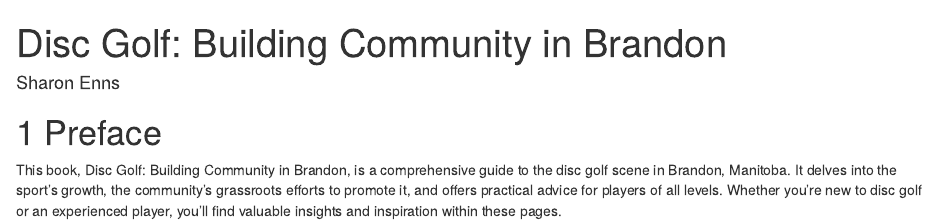
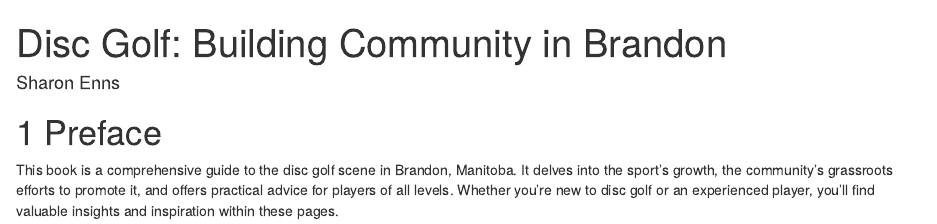
Before and after one commit to ennss-lt/oer-textbook, an R Markdown document (index.Rmd): the page in a window 1100 px wide, from its top. Rendered offline with R 4.5, knitr and Pandoc, with nearby package versions; drawn as R Markdown's standard HTML page in place of the format the file asks for.

Commit message:
Update index.Rmd
Removes book title from preface.

```diff
--- a/index.Rmd
+++ b/index.Rmd
@@ -8,4 +8,4 @@ classoption: openany
 
 # Preface
 
-This book, Disc Golf: Building Community in Brandon, is a comprehensive guide to the disc golf scene in Brandon, Manitoba. It delves into the sport's growth, the community's grassroots efforts to promote it, and offers practical advice for players of all levels. Whether you're new to disc golf or an experienced player, you'll find valuable insights and inspiration within these pages.
+This book is a comprehensive guide to the disc golf scene in Brandon, Manitoba. It delves into the sport's growth, the community's grassroots efforts to promote it, and offers practical advice for players of all levels. Whether you're new to disc golf or an experienced player, you'll find valuable insights and inspiration within these pages.
```
